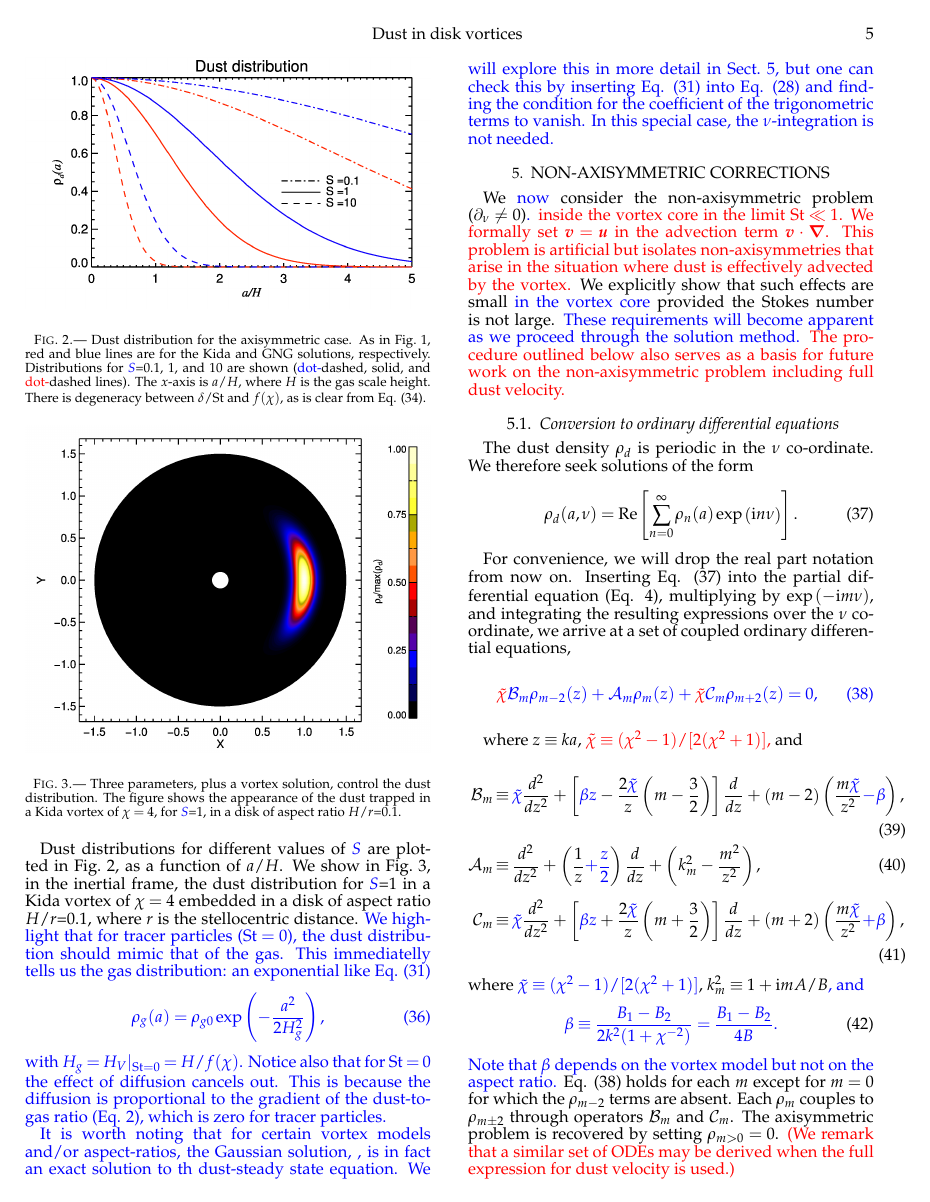
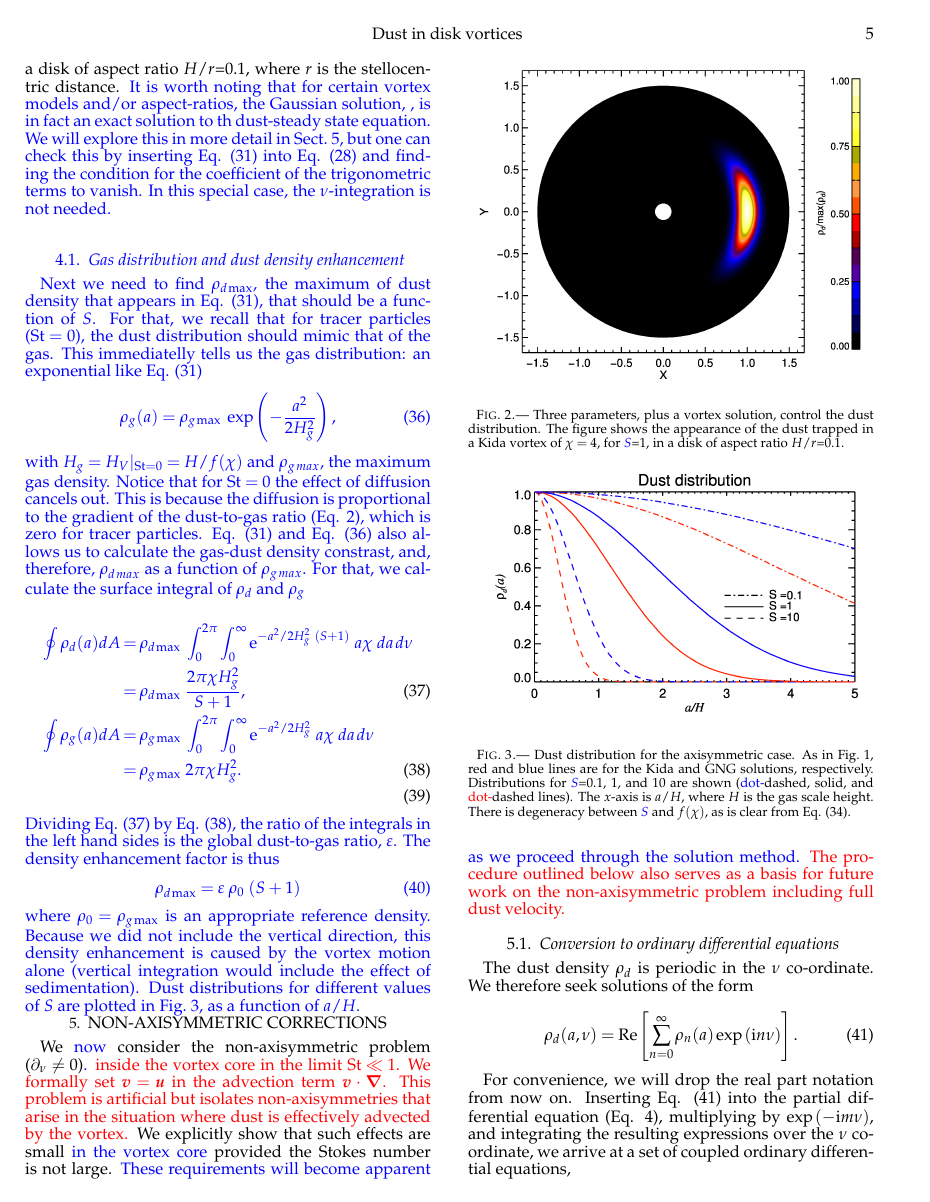
Before and after one commit to minkailin/transitional-disk, a LaTeX document (tex/trapping.tex): page 5 of 9. Compiled offline with pdfLaTeX; a LaTeX package or settings file that is missing is left out; a missing bibliography style is replaced by a similar one.

Commit message:
Add the subsection on (finally!) calculating the dust density maximum. It's simply max(rho_d) = rho0*epsilon * (S+1), where rho0 is the maximum gas density, epsilon the global dust to gas ratio, and S=St/delta.

```diff
--- a/tex/trapping.tex
+++ b/tex/trapping.tex
@@ -55,8 +55,8 @@
 \newcommand{\eeq}{\end{equation}}
 \newcommand{\beqn}{\begin{eqnarray}}
 \newcommand{\eeqn}{\end{eqnarray}}
-\newcommand{\epsp}{\varepsilon_{_{+}}}
-\newcommand{\epsm}{\varepsilon_{_{-}}}
+\newcommand{\epsp}{\xi_{_{+}}}
+\newcommand{\epsm}{\xi_{_{-}}}
 \newcommand{\tilchi}{\tilde\chi}
 \newcommand{\tauf}{\tau_{\rm \blue{f}}}
 
@@ -563,33 +563,56 @@ interval of physical relevance ($2 < \chi \lesssim 10$). The dust distribution i
  \label{fig:scale-function}
 \end{figure}
 
-Dust distributions for different values of \blue{$S$} are plotted in \fig{fig:gaussian}, as a
-function of $a/H$. We show in \fig{fig:disk}, in the inertial frame,
+%Dust distributions for different values of \blue{$S$} are plotted in \fig{fig:gaussian}, as a
+%function of $a/H$.
+We show in \fig{fig:disk}, in the inertial frame,
 the dust distribution for \blue{$S$}=1 in a Kida vortex of $\chi=4$ embedded in a
 disk of aspect ratio $H/r$=0.1, where $r$ is the stellocentric
-distance. \blue{We highlight that for tracer particles ($\St=0$), the dust distribution should
+distance. \blue{It is worth noting that for certain vortex models and/or
+aspect-ratios, the Gaussian solution, \label{eq:dust-trapping-uvzero}, is in fact an
+exact solution to th dust-steady state equation.  We will explore this
+in more detail  in
+\sect{sect:nonaxisymmetric}, but one can check this by inserting
+\eq{eq:gen_axi} into
+\eq{eq:axi} and finding the condition for the coefficient of the trigonometric terms to vanish. In this special case, the $\nu$-integration is not needed.}
+%}
+
+\blue{\subsection{Gas distribution and dust density enhancement}}
+
+\blue{Next we need to find $\rho_{d\,{\rm max}}$, the maximum of dust
+  density that appears in \eq{eq:gen_axi}, that should be a function
+  of $S$. For that, we recall that for tracer particles ($\St=0$), the dust distribution should
   mimic that of the gas. This immediatelly tells us the gas
   distribution: an exponential like \eq{eq:gen_axi}
 \beq
-\rho_g(a) = \rho_{g0} \exp\left(-\frac{a^2}{2H_g^2}\right), \label{eq:gas_axi}
+\rho_g(a) = \rho_{g\,{\rm max}} \ \exp\left(-\frac{a^2}{2H_g^2}\right), \label{eq:gas_axi}
 \eeq
-\noindent with $H_g = {H_V}{\vert_{\St=0}} = H/f(\chi)$. Notice also
-that for $\St=0$ the effect of diffusion cancels out. This is because
+\noindent with $H_g = {H_V}{\vert_{\St=0}} = H/f(\chi)$ and $\rho_{g\,max}$, the maximum gas density.
+Notice that for $\St=0$ the effect of diffusion cancels out. This is because
 the diffusion is proportional to the gradient of the dust-to-gas
-ratio \eqp{eq:j-flux}, which is zero for tracer particles.}
+ratio \eqp{eq:j-flux}, which is zero for tracer
+particles. \eq{eq:gen_axi} and \eq{eq:gas_axi} also allows us to calculate the gas-dust
+density constrast, and, therefore, $\rho_{d\,max}$ as a function of
+$\rho_{g\,max}$. For that, we calculate the surface integral of $\rho_d$
+and $\rho_g$}
 
-\begin{figure}
-  \begin{center}
-    \resizebox{\columnwidth}{!}{\includegraphics{../figs/gaussian.png}}
-  \end{center}
-\caption[]{Dust distribution for the axisymmetric case. As in
-  \fig{fig:scale-function}, red and blue lines are for the Kida and
-  GNG solutions, respectively. Distributions for \blue{$S$}=0.1, 1, and
-  10 are shown (\blue{dot-}dashed, solid, and \red{dot-}dashed lines). The $x$-axis is
-  $a/H$, where $H$ is the gas scale height. There is degeneracy
-  between $\delta/\St$ and $f(\chi)$, as is clear from \eq{eq:hv}.}
- \label{fig:gaussian}
-\end{figure}
+\blue{
+\beqn
+\oint\rho_d(a) dA  &=& \rho_{d\,{\rm max}} \ \int_0^{2\pi}\int_0^\infty {\rm e}^{-a^2/2H_g^2 \ (S+1)} \ a\chi \ da\,d\nu\notag\\
+&=& \rho_{d\,{\rm max}} \ \frac{2\pi \chi H_g^2}{S+1}, \label{eq:int-dust}\\
+\oint\rho_g(a) dA  &=& \rho_{g\,{\rm max}} \ \int_0^{2\pi}\int_0^\infty {\rm e}^{-a^2/2H_g^2} \ a\chi \ da\,d\nu\notag\\
+ &=& \rho_{g\,{\rm max}} \ 2\pi \chi H_g^2. \label{eq:int-gas}\\
+\eeqn \noindent Dividing \eq{eq:int-dust} by \eq{eq:int-gas}, the
+ratio of the integrals in the left hand sides is the global dust-to-gas
+ratio, $\varepsilon$. The density enhancement factor is thus
+\beq
+  \rho_{d\,{\rm max}} =  \varepsilon \ \rho_0 \ (S+1)
+\eeq where $\rho_0=\rho_{g\,{\rm max}}$ is an appropriate reference
+density. Because we did not include the vertical direction, this
+density enhancement is caused by the vortex motion alone (vertical
+integration would include the effect of sedimentation). Dust
+distributions for different values of \blue{$S$} are plotted in \fig{fig:gaussian}, as a
+function of $a/H$.}
 
 \begin{figure}
 \begin{center}
@@ -601,15 +624,20 @@ for \blue{$S$}=1, in a disk of aspect ratio $H/r$=0.1.}
  \label{fig:disk}
 \end{figure}
 
-%\subsection{Exact solutions}
-\blue{It is worth noting that for certain vortex models and/or
-aspect-ratios, the Gaussian solution, \label{eq:dust-trapping-uvzero}, is in fact an
-exact solution to th dust-steady state equation.  We will explore this
-in more detail  in
-\sect{sect:nonaxisymmetric}, but one can check this by inserting
-\eq{eq:gen_axi} into
-\eq{eq:axi} and finding the condition for the coefficient of the trigonometric terms to vanish. In this special case, the $\nu$-integration is not needed.}
-%}
+\begin{figure}
+  \begin{center}
+    \resizebox{\columnwidth}{!}{\includegraphics{../figs/gaussian.png}}
+  \end{center}
+\caption[]{Dust distribution for the axisymmetric case. As in
+  \fig{fig:scale-function}, red and blue lines are for the Kida and
+  GNG solutions, respectively. Distributions for \blue{$S$}=0.1, 1, and
+  10 are shown (\blue{dot-}dashed, solid, and \red{dot-}dashed lines). The $x$-axis is
+  $a/H$, where $H$ is the gas scale height. There is degeneracy
+  between \blue{$S$} and $f(\chi)$, as is clear from \eq{eq:hv}.}
+ \label{fig:gaussian}
+\end{figure}
+
+
 
 %\subsection{Axisymmetric $\v{u} = \v{v}$ }
 %It is illustrative to consider the case in which $|\v{u}| \gg \tau|\grad{h}|$,
```
Also changed, not shown: tex/trapping.tex (13 more changed lines).
